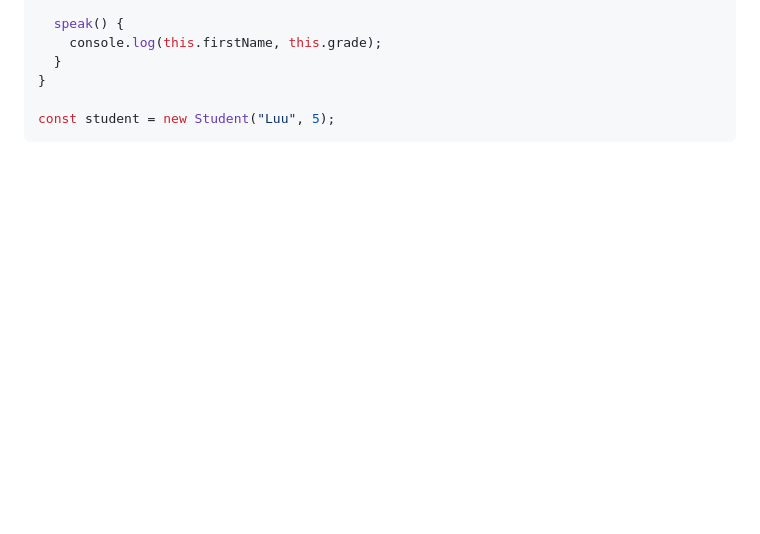
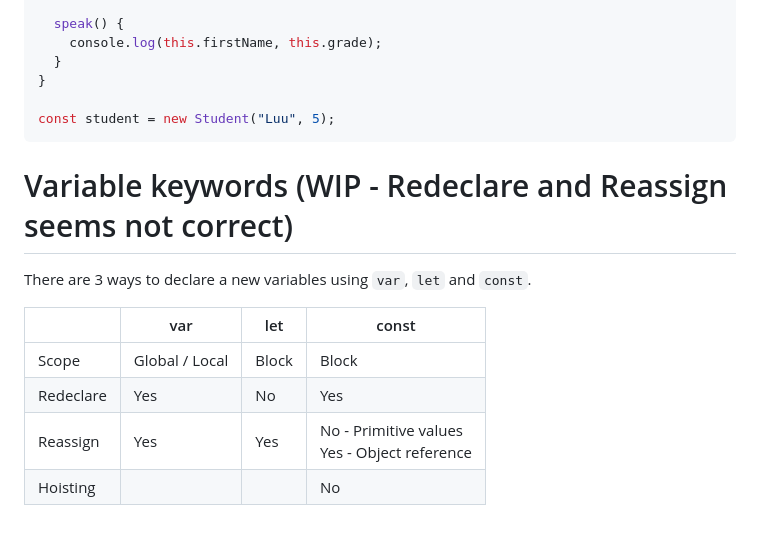
Before and after one commit to phongluudn1997/Javscript-Core, a Markdown page: README.md, the part around the change printed below. Rendered like a GitHub page; blank space fills up the shorter version.

````diff
--- a/README.md
+++ b/README.md
@@ -193,3 +215,13 @@ class Student extends Person {
 
 const student = new Student("Luu", 5);
 ```
+
+# Variable keywords (WIP - Redeclare and Reassign seems not correct)
+There are 3 ways to declare a new variables using `var`, `let` and `const`.
+
+|          | var            | let   | const                                           |
+|----------|----------------|-------|-------------------------------------------------|
+| Scope    | Global / Local | Block | Block                                           |
+| Redeclare | Yes            | No    | Yes                                             |
+| Reassign | Yes            | Yes   | No - Primitive values<br/>Yes - Object reference |
+| Hoisting |                |       | No                                              |
````
Also changed, not shown: other parts of README.md (+22 -0 lines), compilation_vs_interpretation/img.png (added), images/javascript_engine.png (added).
